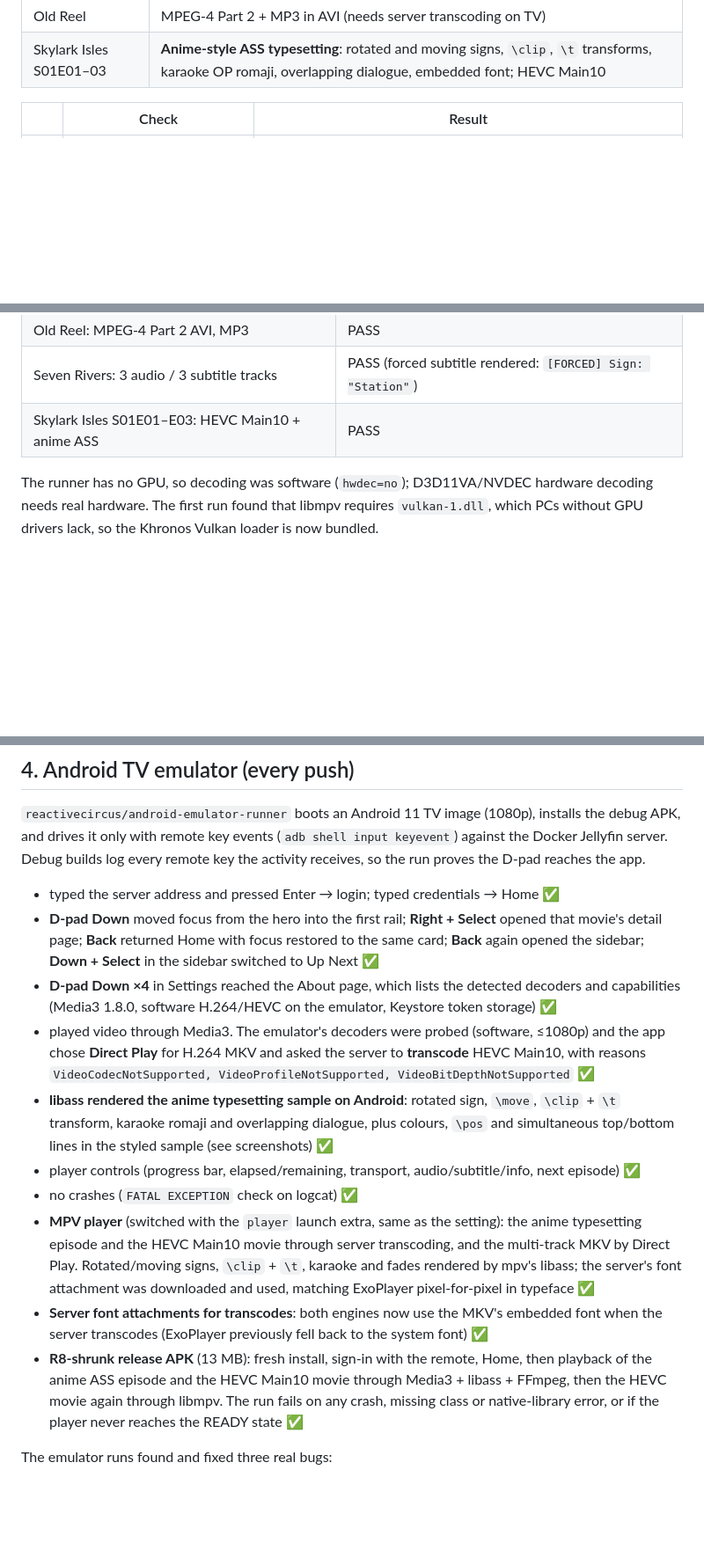
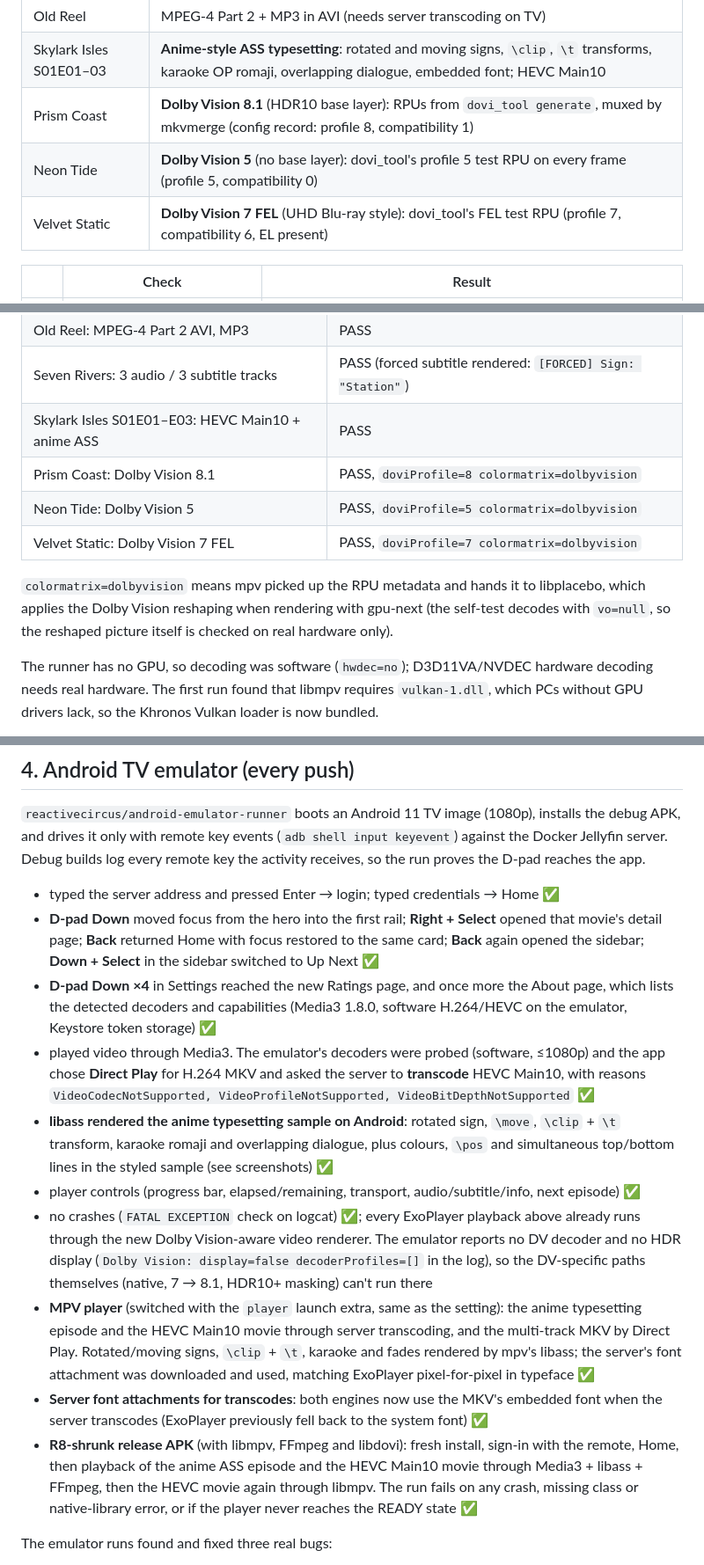
Before and after one commit to Zaxix/firetv_client, a Markdown page: docs/TEST_RESULTS.md, 3 parts joined by grey strips. Shown at 88% size. Rendered like a GitHub page; blank space fills up the shorter version.

```diff
--- a/docs/TEST_RESULTS.md
+++ b/docs/TEST_RESULTS.md
@@ -51,6 +55,9 @@ and NFO metadata (`ci/make_artwork.py`), starts `jellyfin/jellyfin:latest` in Do
 | Ember Field | **4K HEVC Main10 HDR10** (PQ/BT.2020, mastering display + MaxCLL), E-AC3 5.1 |
 | Old Reel | MPEG-4 Part 2 + MP3 in AVI (needs server transcoding on TV) |
 | Skylark Isles S01E01–03 | **Anime-style ASS typesetting**: rotated and moving signs, `\clip`, `\t` transforms, karaoke OP romaji, overlapping dialogue, embedded font; HEVC Main10 |
+| Prism Coast | **Dolby Vision 8.1** (HDR10 base layer): RPUs from `dovi_tool generate`, muxed by mkvmerge (config record: profile 8, compatibility 1) |
+| Neon Tide | **Dolby Vision 5** (no base layer): dovi_tool's profile 5 test RPU on every frame (profile 5, compatibility 0) |
+| Velvet Static | **Dolby Vision 7 FEL** (UHD Blu-ray style): dovi_tool's FEL test RPU (profile 7, compatibility 6, EL present) |
 
 | | Check | Result |
 |---|---|---|
@@ -94,6 +106,13 @@ The MSI/EXE/portable build is packaged on `windows-2022`, then the **packaged**
 | Old Reel: MPEG-4 Part 2 AVI, MP3 | PASS |
 | Seven Rivers: 3 audio / 3 subtitle tracks | PASS (forced subtitle rendered: `[FORCED] Sign: "Station"`) |
 | Skylark Isles S01E01–E03: HEVC Main10 + anime ASS | PASS |
+| Prism Coast: Dolby Vision 8.1 | PASS, `doviProfile=8 colormatrix=dolbyvision` |
+| Neon Tide: Dolby Vision 5 | PASS, `doviProfile=5 colormatrix=dolbyvision` |
+| Velvet Static: Dolby Vision 7 FEL | PASS, `doviProfile=7 colormatrix=dolbyvision` |
+
+`colormatrix=dolbyvision` means mpv picked up the RPU metadata and hands it to libplacebo, which
+applies the Dolby Vision reshaping when rendering with gpu-next (the self-test decodes with `vo=null`,
+so the reshaped picture itself is checked on real hardware only).
 
 The runner has no GPU, so decoding was software (`hwdec=no`); D3D11VA/NVDEC hardware decoding needs
 real hardware. The first run found that libmpv requires `vulkan-1.dll`, which PCs without GPU drivers
@@ -113,7 +132,7 @@ server. Debug builds log every remote key the activity receives, so the run prov
 * **D-pad Down** moved focus from the hero into the first rail; **Right + Select** opened that movie's
   detail page; **Back** returned Home with focus restored to the same card; **Back** again opened the
   sidebar; **Down + Select** in the sidebar switched to Up Next ✅
-* **D-pad Down ×4** in Settings reached the About page, which lists the detected decoders and
+* **D-pad Down ×4** in Settings reached the new Ratings page, and once more the About page, which lists the detected decoders and
   capabilities (Media3 1.8.0, software H.264/HEVC on the emulator, Keystore token storage) ✅
 * played video through Media3. The emulator's decoders were probed (software, ≤1080p) and the
   app chose **Direct Play** for H.264 MKV and asked the server to **transcode** HEVC Main10, with
@@ -122,14 +141,17 @@ server. Debug builds log every remote key the activity receives, so the run prov
   transform, karaoke romaji and overlapping dialogue, plus colours, `\pos` and simultaneous top/bottom
   lines in the styled sample (see screenshots) ✅
 * player controls (progress bar, elapsed/remaining, transport, audio/subtitle/info, next episode) ✅
-* no crashes (`FATAL EXCEPTION` check on logcat) ✅
+* no crashes (`FATAL EXCEPTION` check on logcat) ✅; every ExoPlayer playback above already runs
+  through the new Dolby Vision-aware video renderer. The emulator reports no DV decoder and no HDR
+  display (`Dolby Vision: display=false decoderProfiles=[]` in the log), so the DV-specific paths
+  themselves (native, 7 → 8.1, HDR10+ masking) can't run there
 * **MPV player** (switched with the `player` launch extra, same as the setting): the anime typesetting
   episode and the HEVC Main10 movie through server transcoding, and the multi-track MKV by Direct Play.
   Rotated/moving signs, `\clip` + `\t`, karaoke and fades rendered by mpv's libass; the server's font
   attachment was downloaded and used, matching ExoPlayer pixel-for-pixel in typeface ✅
 * **Server font attachments for transcodes**: both engines now use the MKV's embedded font when the
   server transcodes (ExoPlayer previously fell back to the system font) ✅
-* **R8-shrunk release APK** (13 MB): fresh install, sign-in with the remote, Home, then playback of
+* **R8-shrunk release APK** (with libmpv, FFmpeg and libdovi): fresh install, sign-in with the remote, Home, then playback of
   the anime ASS episode and the HEVC Main10 movie through Media3 + libass + FFmpeg, then the HEVC movie
   again through libmpv. The run fails on
   any crash, missing class or native-library error, or if the player never reaches the READY state ✅
```
Also changed, not shown: other parts of docs/TEST_RESULTS.md (+12 -2 lines), docs/screenshots/README.md (+11 -2 lines), docs/screenshots/android-tv-11-settings-ratings.jpg (added), docs/screenshots/desktop-02-movie-detail.jpg, docs/screenshots/ui-ratings-and-reviews.jpg (added), docs/screenshots/ui-review-overlay.jpg (added).
